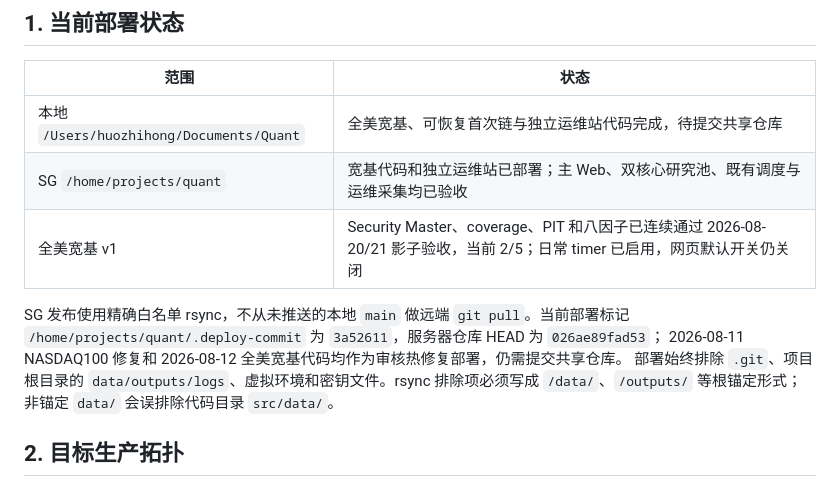
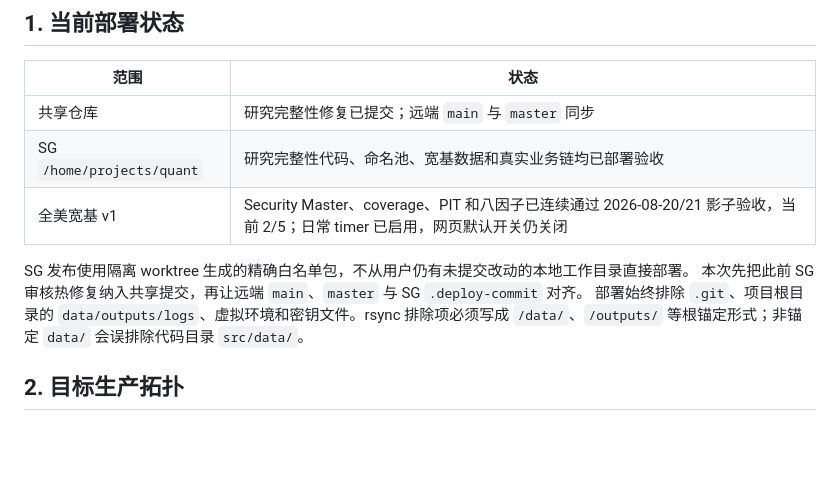
Before and after one commit to Clno1/quant-factor-framework, a Markdown page: docs/sg_operations_overview.md, the part around one of its changes. Drawn GitHub-style; blank space fills up the shorter version.

```diff
--- a/docs/sg_operations_overview.md
+++ b/docs/sg_operations_overview.md
@@ -6,13 +6,12 @@
 
 | 范围 | 状态 |
 |---|---|
-| 本地 `/Users/huozhihong/Documents/Quant` | 全美宽基、可恢复首次链与独立运维站代码完成，待提交共享仓库 |
-| SG `/home/projects/quant` | 宽基代码和独立运维站已部署；主 Web、双核心研究池、既有调度与运维采集均已验收 |
+| 共享仓库 | 研究完整性修复已提交；远端 `main` 与 `master` 同步 |
+| SG `/home/projects/quant` | 研究完整性代码、命名池、宽基数据和真实业务链均已部署验收 |
 | 全美宽基 v1 | Security Master、coverage、PIT 和八因子已连续通过 2026-08-20/21 影子验收，当前 2/5；日常 timer 已启用，网页默认开关仍关闭 |
 
-SG 发布使用精确白名单 rsync，不从未推送的本地 `main` 做远端 `git pull`。当前部署标记
-`/home/projects/quant/.deploy-commit` 为 `3a52611`，服务器仓库 HEAD 为 `026ae89fad53`；
-2026-08-11 NASDAQ100 修复和 2026-08-12 全美宽基代码均作为审核热修复部署，仍需提交共享仓库。
+SG 发布使用隔离 worktree 生成的精确白名单包，不从用户仍有未提交改动的本地工作目录直接部署。
+本次先把此前 SG 审核热修复纳入共享提交，再让远端 `main`、`master` 与 SG `.deploy-commit` 对齐。
 部署始终排除 `.git`、项目根目录的 `data/outputs/logs`、虚拟环境和密钥文件。rsync 排除项必须写成
 `/data/`、`/outputs/` 等根锚定形式；非锚定 `data/` 会误排除代码目录 `src/data/`。
 
```
Also changed, not shown: other parts of docs/sg_operations_overview.md (+55 -1 lines), docs/research_integrity_migration_20260824.md (+30 -4 lines).
